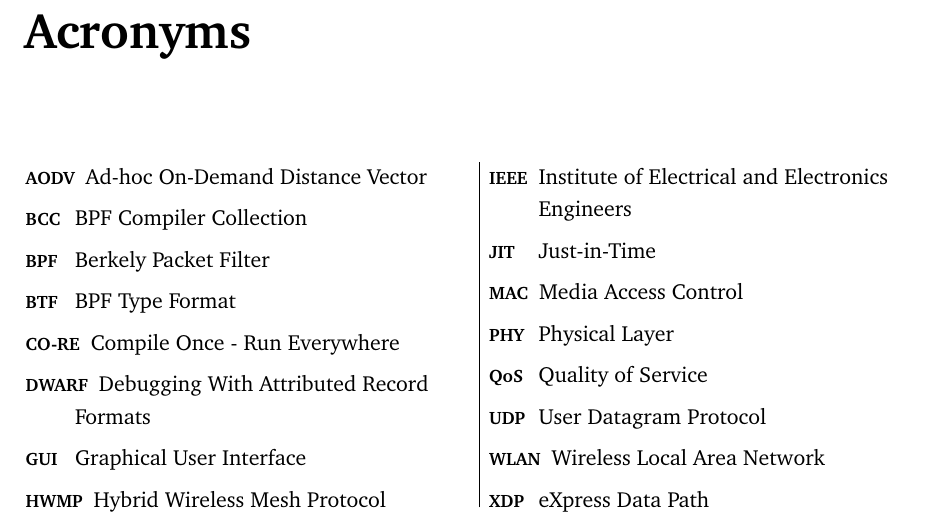
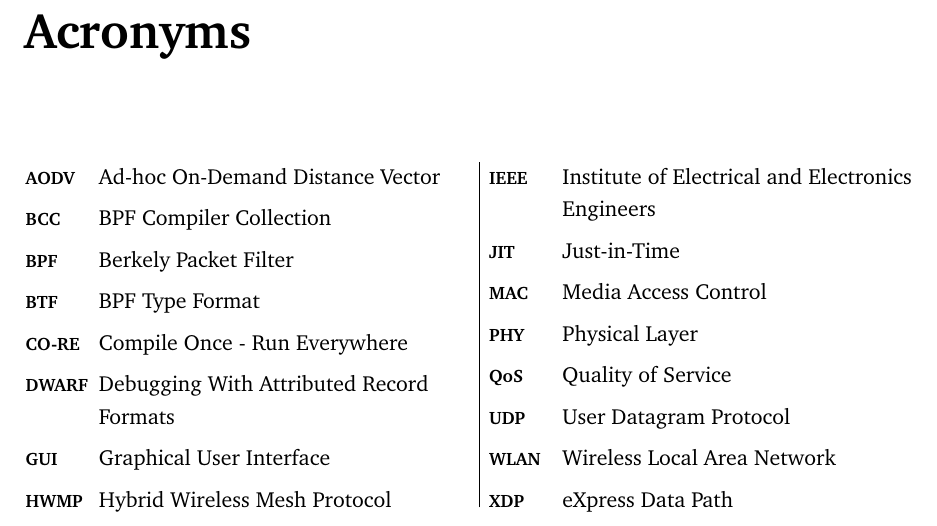
Before and after one commit to PillTime/thesis, a LaTeX thesis (latex/thesis.tex): part of page 21 of 59, cut so that both start at the same text. Compiled offline with pdfLaTeX.

Commit message:
fix biggest acronym

```diff
--- a/latex/thesis.tex
+++ b/latex/thesis.tex
@@ -46,7 +46,7 @@
 
 
 %% Definitions for acronyms
-\newcommand*\acronymbiggest{IEEE} % defines the biggest Acronym used to define the column size
+\newcommand*\acronymbiggest{DWARF} % defines the biggest Acronym used to define the column size
 
 
 
```
